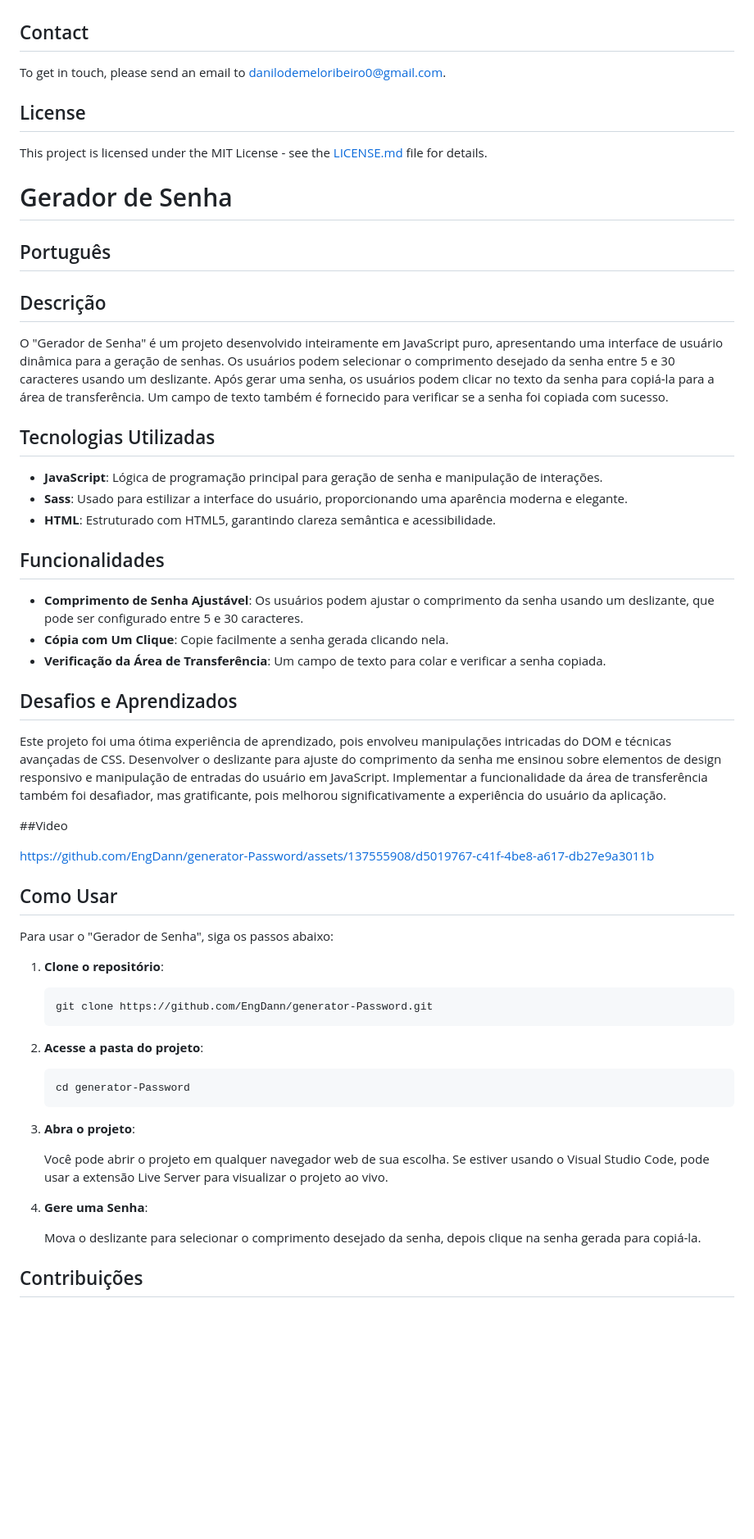
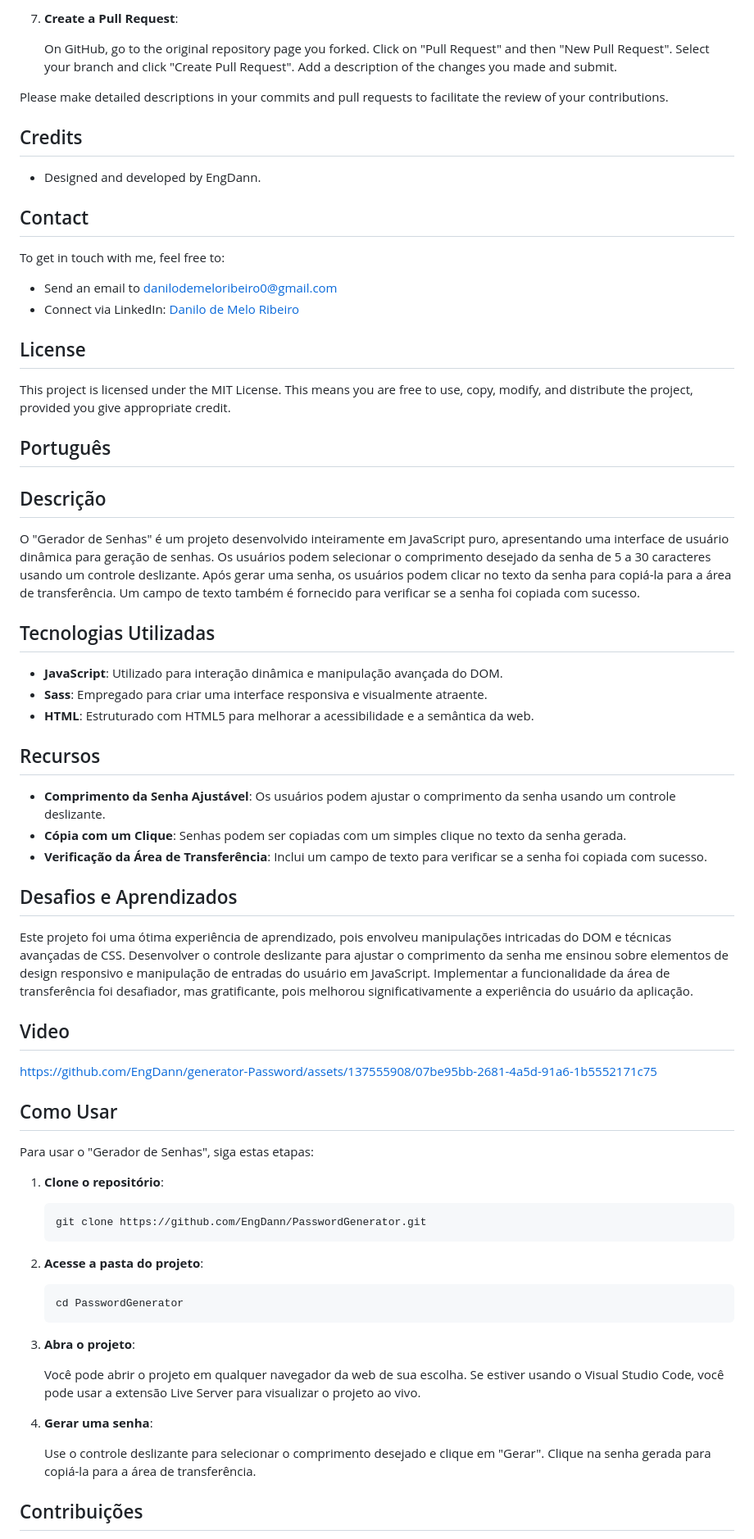
Before and after one commit to EngDann/generator-Password, a Markdown page: README.md, the part around the change printed below. Shown: that part at 82% size. Drawn GitHub-style; blank space fills up the shorter version.

````diff
--- a/README.md
+++ b/README.md
@@ -56,63 +89,73 @@ Your contributions are welcome! If you have suggestions for improving this proje
+7. **Create a Pull Request**:
+
+    On GitHub, go to the original repository page you forked. Click on "Pull Request" and then "New Pull Request". Select your branch and click "Create Pull Request". Add a description of the changes you made and submit.
+
+Please make detailed descriptions in your commits and pull requests to facilitate the review of your contributions.
+
+## Credits
+
+- Designed and developed by EngDann.
 
 ## Contact
 
-To get in touch, please send an email to [danilodemeloribeiro0@gmail.com](mailto:danilodemeloribeiro0@gmail.com).
+To get in touch with me, feel free to:
+
+- Send an email to [danilodemeloribeiro0@gmail.com](mailto:danilodemeloribeiro0@gmail.com)
+- Connect via LinkedIn: [Danilo de Melo Ribeiro](https://www.linkedin.com/in/engdann/)
 
 ## License
 
-This project is licensed under the MIT License - see the [LICENSE.md](https://github.com/EngDann/generator-Password/blob/main/LICENSE) file for details.
-
-# Gerador de Senha
+This project is licensed under the MIT License. This means you are free to use, copy, modify, and distribute the project, provided you give appropriate credit.
 
 ## Português
 
 ## Descrição
 
-O "Gerador de Senha" é um projeto desenvolvido inteiramente em JavaScript puro, apresentando uma interface de usuário dinâmica para a geração de senhas. Os usuários podem selecionar o comprimento desejado da senha entre 5 e 30 caracteres usando um deslizante. Após gerar uma senha, os usuários podem clicar no texto da senha para copiá-la para a área de transferência. Um campo de texto também é fornecido para verificar se a senha foi copiada com sucesso.
+O "Gerador de Senhas" é um projeto desenvolvido inteiramente em JavaScript puro, apresentando uma interface de usuário dinâmica para geração de senhas. Os usuários podem selecionar o comprimento desejado da senha de 5 a 30 caracteres usando um controle deslizante. Após gerar uma senha, os usuários podem clicar no texto da senha para copiá-la para a área de transferência. Um campo de texto também é fornecido para verificar se a senha foi copiada com sucesso.
 
 ## Tecnologias Utilizadas
 
--   **JavaScript**: Lógica de programação principal para geração de senha e manipulação de interações.
--   **Sass**: Usado para estilizar a interface do usuário, proporcionando uma aparência moderna e elegante.
--   **HTML**: Estruturado com HTML5, garantindo clareza semântica e acessibilidade.
+- **JavaScript**: Utilizado para interação dinâmica e manipulação avançada do DOM.
+- **Sass**: Empregado para criar uma interface responsiva e visualmente atraente.
+- **HTML**: Estruturado com HTML5 para melhorar a acessibilidade e a semântica da web.
 
-## Funcionalidades
+## Recursos
 
--   **Comprimento de Senha Ajustável**: Os usuários podem ajustar o comprimento da senha usando um deslizante, que pode ser configurado entre 5 e 30 caracteres.
--   **Cópia com Um Clique**: Copie facilmente a senha gerada clicando nela.
--   **Verificação da Área de Transferência**: Um campo de texto para colar e verificar a senha copiada.
+- **Comprimento da Senha Ajustável**: Os usuários podem ajustar o comprimento da senha usando um controle deslizante.
+- **Cópia com um Clique**: Senhas podem ser copiadas com um simples clique no texto da senha gerada.
+- **Verificação da Área de Transferência**: Inclui um campo de texto para verificar se a senha foi copiada com sucesso.
 
 ## Desafios e Aprendizados
 
-Este projeto foi uma ótima experiência de aprendizado, pois envolveu manipulações intricadas do DOM e técnicas avançadas de CSS. Desenvolver o deslizante para ajuste do comprimento da senha me ensinou sobre elementos de design responsivo e manipulação de entradas do usuário em JavaScript. Implementar a funcionalidade da área de transferência também foi desafiador, mas gratificante, pois melhorou significativamente a experiência do usuário da aplicação.
+Este projeto foi uma ótima experiência de aprendizado, pois envolveu manipulações intricadas do DOM e técnicas avançadas de CSS. Desenvolver o controle deslizante para ajustar o comprimento da senha me ensinou sobre elementos de design responsivo e manipulação de entradas do usuário em JavaScript. Implementar a funcionalidade da área de transferência foi desafiador, mas gratificante, pois melhorou significativamente a experiência do usuário da aplicação.
 
-##Video
+## Video
 
-https://github.com/EngDann/generator-Password/assets/137555908/d5019767-c41f-4be8-a617-db27e9a3011b
+https://github.com/EngDann/generator-Password/assets/137555908/07be95bb-2681-4a5d-91a6-1b5552171c75
 
 ## Como Usar
 
-Para usar o "Gerador de Senha", siga os passos abaixo:
+Para usar o "Gerador de Senhas", siga estas etapas:
 
 1. **Clone o repositório**:
 
     ```bash
-    git clone https://github.com/EngDann/generator-Password.git
+    git clone https://github.com/EngDann/PasswordGenerator.git
     ```
 
 2. **Acesse a pasta do projeto**:
 
     ```bash
-    cd generator-Password
+    cd PasswordGenerator
     ```
 
 3. **Abra o projeto**:
 
-    Você pode abrir o projeto em qualquer navegador web de sua escolha. Se estiver usando o Visual Studio Code, pode usar a extensão Live Server para visualizar o projeto ao vivo.
+    Você pode abrir o projeto em qualquer navegador da web de sua escolha. Se estiver usando o Visual Studio Code, você pode usar a extensão Live Server para visualizar o projeto ao vivo.
 
-4. **Gere uma Senha**:
+4. **Gerar uma senha**:
 
-    Mova o deslizante para selecionar o comprimento desejado da senha, depois clique na senha gerada para copiá-la.
+    Use o controle deslizante para selecionar o comprimento desejado e clique em "Gerar". Clique na senha gerada para copiá-la para a área de transferência.
 
 ## Contribuições
 
````
Also changed, not shown: other parts of README.md (+94 -19 lines).
